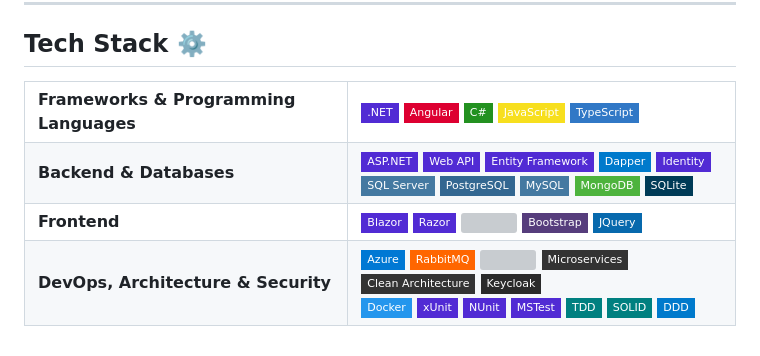
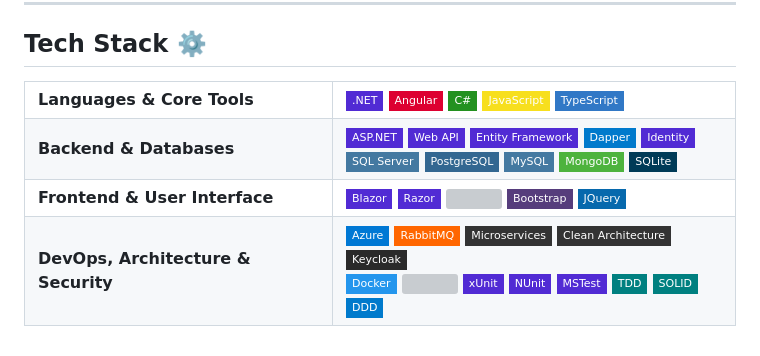
Before and after one commit to dvdalves/dvdalves, a Markdown page: README.md, the part around the change. Rendered like a GitHub page; badges without logos; grey boxes are pictures that could not be loaded.

```diff
--- a/README.md
+++ b/README.md
@@ -30,7 +30,7 @@
 
 <table>
 <tr>
-<td><b>Frameworks & Programming Languages</b></td>
+<td><b>Languages & Core Tools</b></td>
 <td>
 <img src="https://img.shields.io/badge/.NET-512BD4?style=flat-square&logo=dotnet&logoColor=white"/>
 <img src="https://img.shields.io/badge/Angular-DD0031?style=flat-square&logo=angular&logoColor=white"/>
@@ -56,7 +56,7 @@
 </td>
 </tr>
 <tr>
-<td><b>Frontend</b></td>
+<td><b>Frontend & User Interface</b></td>
 <td>
 <img src="https://img.shields.io/badge/Blazor-512BD4?style=flat-square&logo=blazor&logoColor=white"/>
 
@@ -71,12 +71,12 @@
 <td>
 <img src="https://img.shields.io/badge/Azure-0078D4?style=flat-square&logo=azure&logoColor=white"/>
 <img src="https://img.shields.io/badge/RabbitMQ-FF6600?style=flat-square&logo=rabbitmq&logoColor=white"/>
-<img src="https://img.shields.io/badge/CI/CD-333333?style=flat-square"/>
 <img src="https://img.shields.io/badge/Microservices-333333?style=flat-square"/>
 <img src="https://img.shields.io/badge/Clean%20Architecture-333333?style=flat-square"/>
 <img src="https://img.shields.io/badge/Keycloak-2a2a2a?style=flat-square&logo=keycloak&logoColor=white"/>
 <br>
 <img src="https://img.shields.io/badge/Docker-2496ED?style=flat-square&logo=docker&logoColor=white"/>
+<img src="https://img.shields.io/badge/CI/CD-333333?style=flat-square"/>
 <img src="https://img.shields.io/badge/xUnit-512BD4?style=flat-square"/>
 <img src="https://img.shields.io/badge/NUnit-512BD4?style=flat-square"/>
 <img src="https://img.shields.io/badge/MSTest-512BD4?style=flat-square"/>
```
